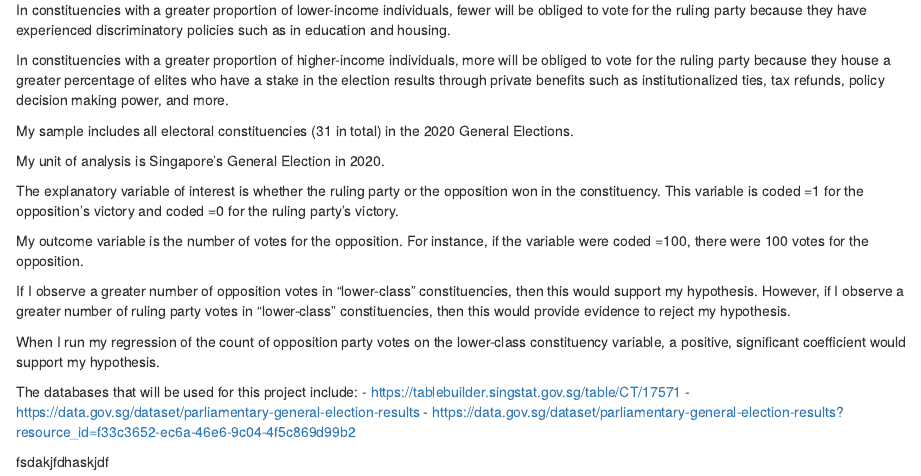
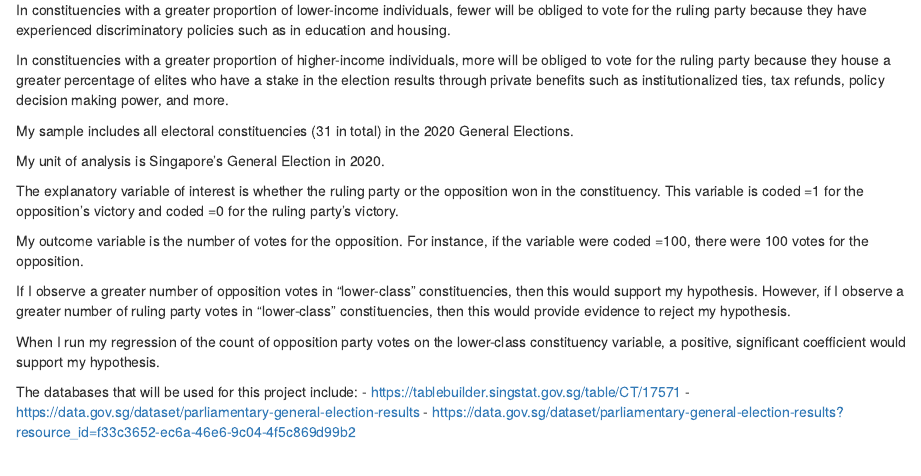
Before and after one commit to althealeejh/gov50finalproject, an R Markdown document (index.Rmd): the page in a window 1100 px wide, from 670 px down. Rendered offline with R 4.5, knitr and Pandoc, with nearby package versions; drawn as R Markdown's standard HTML page in place of the format the file asks for.

Commit message:
NEW COMMIT

```diff
--- a/index.Rmd
+++ b/index.Rmd
@@ -43,6 +43,3 @@ The databases that will be used for this project include:
 - https://tablebuilder.singstat.gov.sg/table/CT/17571
 - https://data.gov.sg/dataset/parliamentary-general-election-results
 - https://data.gov.sg/dataset/parliamentary-general-election-results?resource_id=f33c3652-ec6a-46e6-9c04-4f5c869d99b2
-
-
-fsdakjfdhaskjdf
```
Also changed, not shown: index.html.
